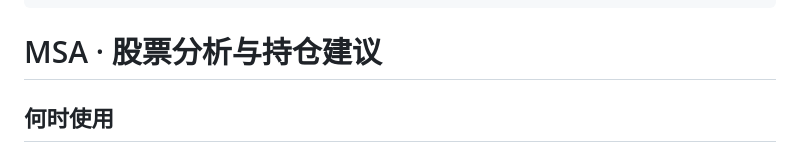
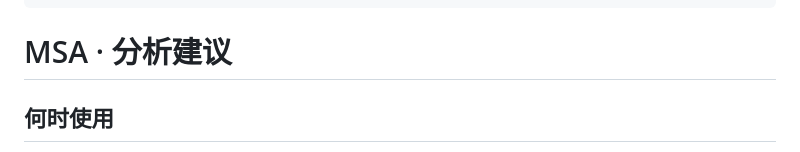
Before and after one commit to zzlple/skill-msa, a Markdown page: SKILL.md, the part around the change. Rendered like a GitHub page.

Commit message:
Update title and description in SKILL.md

```diff
--- a/SKILL.md
+++ b/SKILL.md
@@ -11,7 +11,7 @@ AIGC:
 
 
 
-# MSA · 股票分析与持仓建议
+# MSA · 分析建议
 
 ## 何时使用
 
```
